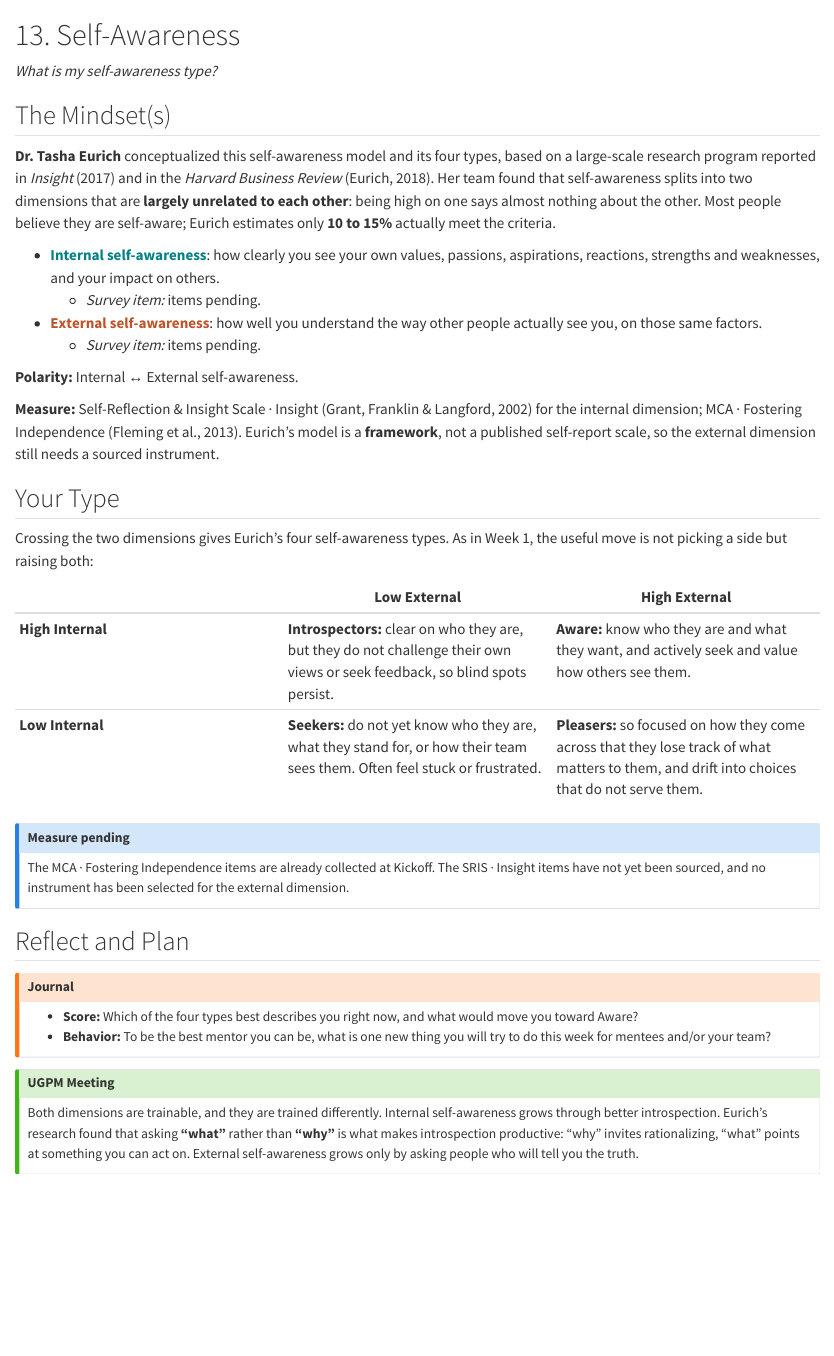
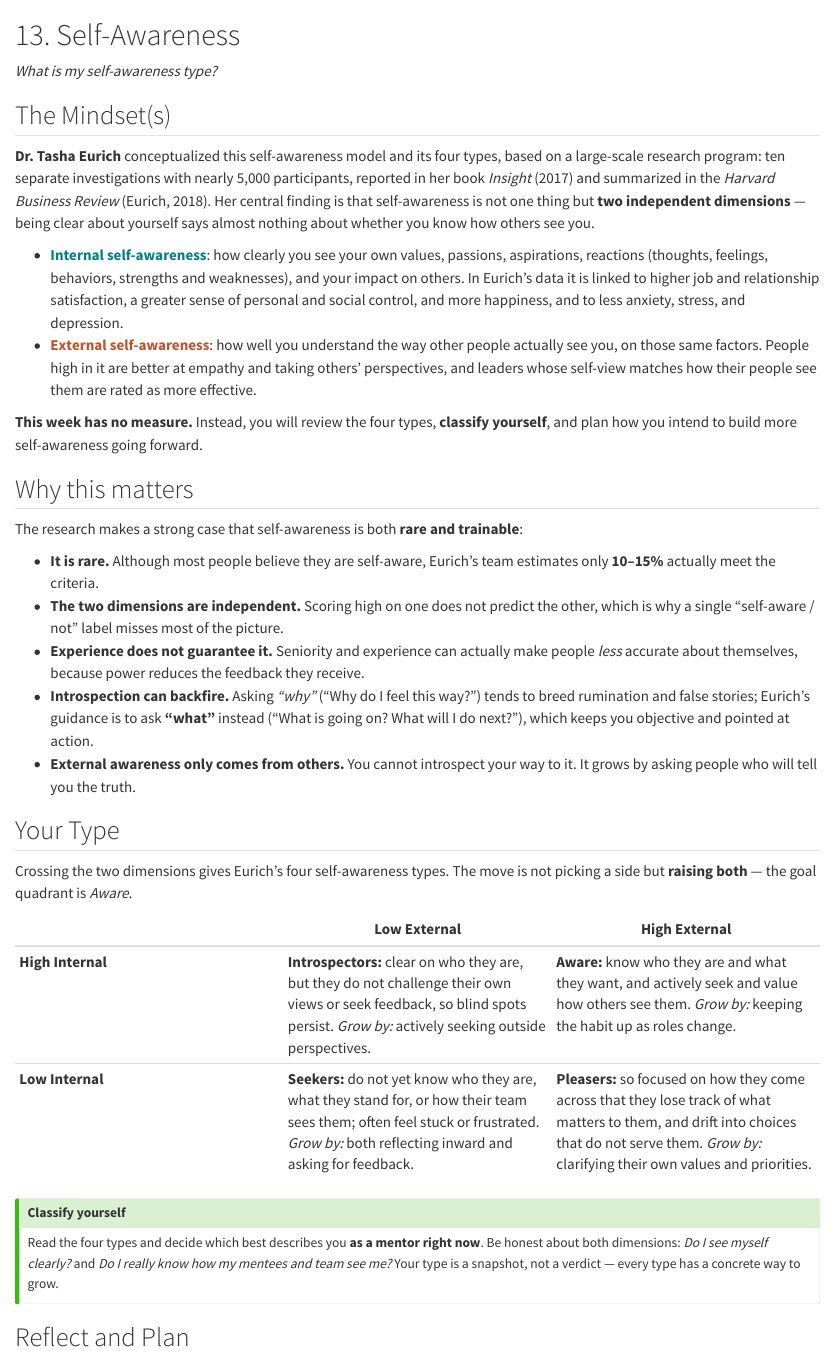
Before and after one commit to shanemccarty/FRImindsets, a Quarto document (wk13-self-awareness.qmd): the page in a window 1100 px wide, from its top. Rendered offline with R 4.5, knitr and Pandoc in place of Quarto, with nearby package versions.

Commit message:
Ch 13 Self-Awareness: no measure; self-classification + Eurich evidence
Removes the pending-instrument framing. Adds a "Why this matters" evidence
section (10 studies / ~5,000 participants, 10-15% rare, independence of the
two dimensions, experience caveat, what-not-why), a self-classification
exercise, and growth paths per type.

Co-Authored-By: Claude Opus 4.8 <noreply@anthropic.com>

```diff
--- a/wk13-self-awareness.qmd
+++ b/wk13-self-awareness.qmd
@@ -5,46 +5,59 @@
 ## The Mindset(s) {.unnumbered}
 
 **Dr. Tasha Eurich** conceptualized this self-awareness model and its four types, based on a
-large-scale research program reported in *Insight* (2017) and in the *Harvard Business
-Review* (Eurich, 2018). Her team found that self-awareness splits into two dimensions that are
-**largely unrelated to each other**: being high on one says almost nothing about the other.
-Most people believe they are self-aware; Eurich estimates only **10 to 15%** actually meet the
-criteria.
+large-scale research program: ten separate investigations with nearly 5,000 participants,
+reported in her book *Insight* (2017) and summarized in the *Harvard Business Review*
+(Eurich, 2018). Her central finding is that self-awareness is not one thing but **two
+independent dimensions** — being clear about yourself says almost nothing about whether you
+know how others see you.
 
 - [**Internal self-awareness**]{style="color:#007F85;"}: how clearly you see your own values,
-  passions, aspirations, reactions, strengths and weaknesses, and your impact on others.
-  - *Survey item:* items pending.
+  passions, aspirations, reactions (thoughts, feelings, behaviors, strengths and weaknesses),
+  and your impact on others. In Eurich's data it is linked to higher job and relationship
+  satisfaction, a greater sense of personal and social control, and more happiness, and to
+  less anxiety, stress, and depression.
 - [**External self-awareness**]{style="color:#C0522A;"}: how well you understand the way
-  other people actually see you, on those same factors.
-  - *Survey item:* items pending.
+  other people actually see you, on those same factors. People high in it are better at
+  empathy and taking others' perspectives, and leaders whose self-view matches how their
+  people see them are rated as more effective.
 
-**Polarity:** Internal ↔ External self-awareness.
+**This week has no measure.** Instead, you will review the four types, **classify yourself**,
+and plan how you intend to build more self-awareness going forward.
 
-**Measure:** Self-Reflection & Insight Scale · Insight (Grant, Franklin & Langford, 2002) for
-the internal dimension; MCA · Fostering Independence (Fleming et al., 2013). Eurich's model is
-a **framework**, not a published self-report scale, so the external dimension still needs a
-sourced instrument.
+## Why this matters {.unnumbered}
+
+The research makes a strong case that self-awareness is both **rare and trainable**:
+
+- **It is rare.** Although most people believe they are self-aware, Eurich's team estimates
+  only **10–15%** actually meet the criteria.
+- **The two dimensions are independent.** Scoring high on one does not predict the other,
+  which is why a single "self-aware / not" label misses most of the picture.
+- **Experience does not guarantee it.** Seniority and experience can actually make people
+  *less* accurate about themselves, because power reduces the feedback they receive.
+- **Introspection can backfire.** Asking *"why"* ("Why do I feel this way?") tends to breed
+  rumination and false stories; Eurich's guidance is to ask **"what"** instead ("What is going
+  on? What will I do next?"), which keeps you objective and pointed at action.
+- **External awareness only comes from others.** You cannot introspect your way to it. It
+  grows by asking people who will tell you the truth.
 
 ## Your Type {.unnumbered}
 
-Crossing the two dimensions gives Eurich's four self-awareness types. As in Week 1, the useful
-move is not picking a side but raising both:
+Crossing the two dimensions gives Eurich's four self-awareness types. The move is not picking
+a side but **raising both** — the goal quadrant is *Aware*.
 
 | | **Low External** | **High External** |
 |---|---|---|
-| **High Internal** | **Introspectors:** clear on who they are, but they do not challenge their own views or seek feedback, so blind spots persist. | **Aware:** know who they are and what they want, and actively seek and value how others see them. |
-| **Low Internal** | **Seekers:** do not yet know who they are, what they stand for, or how their team sees them. Often feel stuck or frustrated. | **Pleasers:** so focused on how they come across that they lose track of what matters to them, and drift into choices that do not serve them. |
+| **High Internal** | **Introspectors:** clear on who they are, but they do not challenge their own views or seek feedback, so blind spots persist. *Grow by:* actively seeking outside perspectives. | **Aware:** know who they are and what they want, and actively seek and value how others see them. *Grow by:* keeping the habit up as roles change. |
+| **Low Internal** | **Seekers:** do not yet know who they are, what they stand for, or how their team sees them; often feel stuck or frustrated. *Grow by:* both reflecting inward and asking for feedback. | **Pleasers:** so focused on how they come across that they lose track of what matters to them, and drift into choices that do not serve them. *Grow by:* clarifying their own values and priorities. |
 
-::: {.callout-note}
-## Measure pending
-The MCA · Fostering Independence items are already collected at Kickoff. The SRIS · Insight
-items have not yet been sourced, and no instrument has been selected for the external
-dimension.
+::: {.callout-tip}
+## Classify yourself
+Read the four types and decide which best describes you **as a mentor right now**. Be honest
+about both dimensions: *Do I see myself clearly?* and *Do I really know how my mentees and
+team see me?* Your type is a snapshot, not a verdict — every type has a concrete way to grow.
 :::
 
 ## Reflect and Plan
 
 ::: {.callout-warning}
 ## Journal
-- **Score:** Which of the four types best describes you right now, and what would move you toward Aware?
-- **Behavior:** To be the best mentor you can be, what is one new thing you will try to do this week for mentees and/or your team?
@@ -52,9 +68,7 @@
 
 ::: {.callout-tip}
 ## UGPM Meeting
-Both dimensions are trainable, and they are trained differently. Internal self-awareness grows
-through better introspection. Eurich's research found that asking **"what"** rather than
-**"why"** is what makes introspection productive: "why" invites rationalizing, "what" points
-at something you can act on. External self-awareness grows only by asking people who will tell
+Discuss your type with the group. Internal self-awareness grows through better introspection
+(ask **"what," not "why"**); external self-awareness grows only by asking people who will tell
 you the truth.
 :::
```
Also changed, not shown: references.qmd (+1 -1 lines), docs/search.json, wk13-self-awareness.qmd (3 more changed lines), 1 other file.
